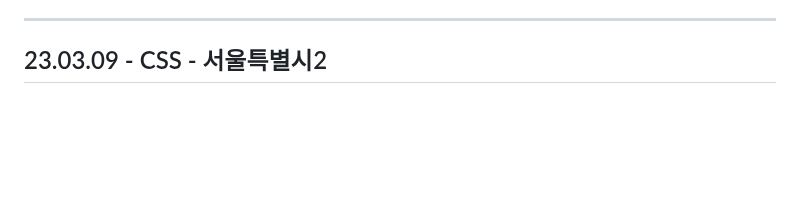
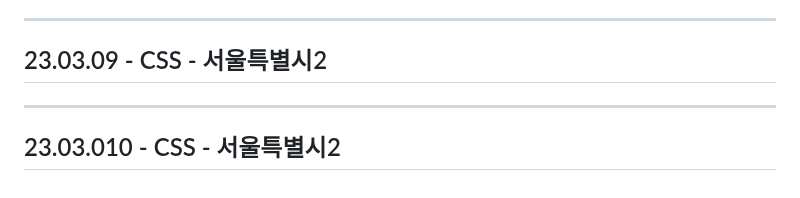
Before and after one commit to gyuriiikim/html_study, a Markdown page: README.md, the part around the change. Rendered like a GitHub page; blank space fills up the shorter version.

```diff
--- a/README.md
+++ b/README.md
@@ -350,3 +350,5 @@ hr은 구분선 / em,strong은 강조문구 / br은 문장 줄바꿈 / q 짧은
 </dl>
 <hr>
 <h2>23.03.09 - CSS - 서울특별시2 </h2>
+<hr>
+<h2>23.03.010 - CSS - 서울특별시2 </h2>
```
